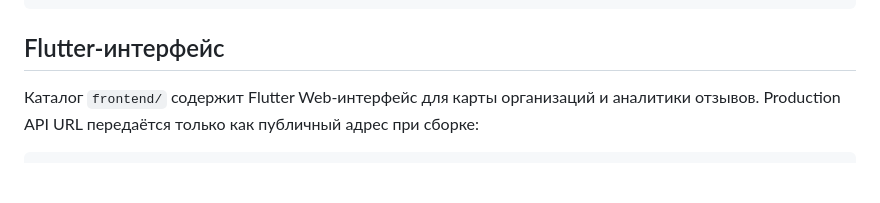
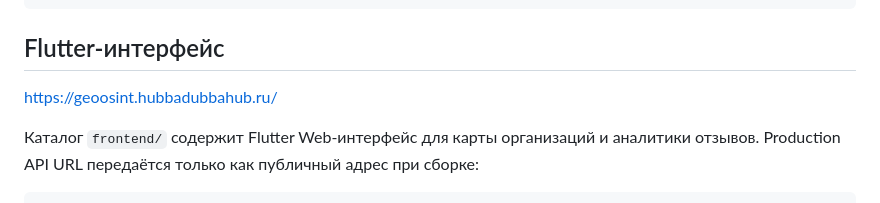
Before and after one commit to g11134/geoosint-intelligence-hub, a Markdown page: README.md, the part around the change. Rendered like a GitHub page; blank space fills up the shorter version.

````diff
--- a/README.md
+++ b/README.md
@@ -16,6 +16,8 @@ python -m patchright install chromium
 ```
 
 ## Flutter-интерфейс
+
+https://geoosint.hubbadubbahub.ru/
 
 Каталог `frontend/` содержит Flutter Web-интерфейс для карты организаций и
 аналитики отзывов. Production API URL передаётся только как публичный адрес
````
